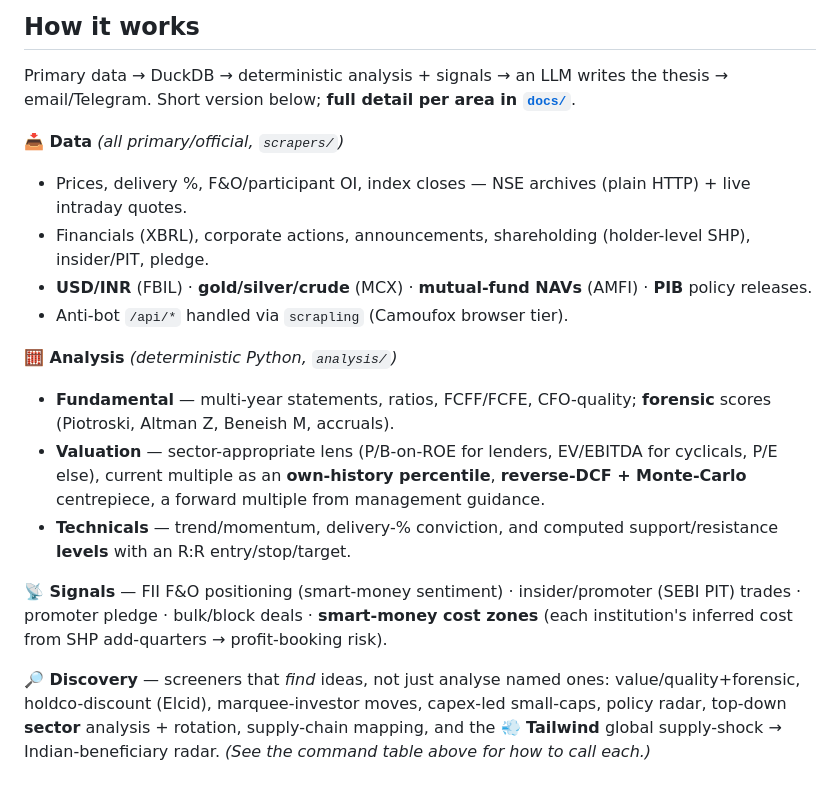
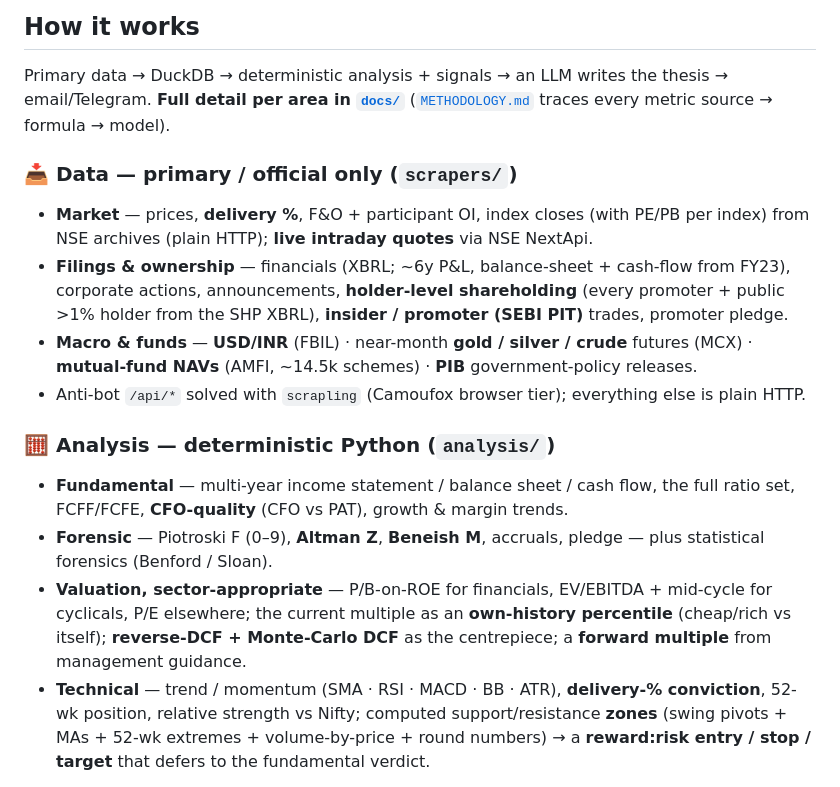
Before and after one commit to Aaryan-Nakhat/aaryan-nakhat-equity-research, a Markdown page: README.md, the part around one of its changes. Rendered like a GitHub page.

```diff
--- a/README.md
+++ b/README.md
@@ -74,20 +74,31 @@ rotation** (Sat) · 💨 **Tailwind** (Sat + a mid-week urgent break-in when a b
 ## How it works
 
 Primary data → DuckDB → deterministic analysis + signals → an LLM writes the thesis → email/Telegram.
-Short version below; **full detail per area in [`docs/`](docs/)**.
+**Full detail per area in [`docs/`](docs/)** ([`METHODOLOGY.md`](docs/METHODOLOGY.md) traces every metric
+source → formula → model).
 
-**📥 Data** *(all primary/official, `scrapers/`)*
-- Prices, delivery %, F&O/participant OI, index closes — NSE archives (plain HTTP) + live intraday quotes.
-- Financials (XBRL), corporate actions, announcements, shareholding (holder-level SHP), insider/PIT, pledge.
-- **USD/INR** (FBIL) · **gold/silver/crude** (MCX) · **mutual-fund NAVs** (AMFI) · **PIB** policy releases.
-- Anti-bot `/api/*` handled via `scrapling` (Camoufox browser tier).
+### 📥 Data — primary / official only (`scrapers/`)
 
-**🧮 Analysis** *(deterministic Python, `analysis/`)*
-- **Fundamental** — multi-year statements, ratios, FCFF/FCFE, CFO-quality; **forensic** scores (Piotroski, Altman Z, Beneish M, accruals).
-- **Valuation** — sector-appropriate lens (P/B-on-ROE for lenders, EV/EBITDA for cyclicals, P/E else), current multiple as an **own-history percentile**, **reverse-DCF + Monte-Carlo** centrepiece, a forward multiple from management guidance.
-- **Technicals** — trend/momentum, delivery-% conviction, and computed support/resistance **levels** with an R:R entry/stop/target.
+- **Market** — prices, **delivery %**, F&O + participant OI, index closes (with PE/PB per index) from
+  NSE archives (plain HTTP); **live intraday quotes** via NSE NextApi.
+- **Filings & ownership** — financials (XBRL; ~6y P&L, balance-sheet + cash-flow from FY23), corporate
+  actions, announcements, **holder-level shareholding** (every promoter + public >1% holder from the SHP
+  XBRL), **insider / promoter (SEBI PIT)** trades, promoter pledge.
+- **Macro & funds** — **USD/INR** (FBIL) · near-month **gold / silver / crude** futures (MCX) ·
+  **mutual-fund NAVs** (AMFI, ~14.5k schemes) · **PIB** government-policy releases.
+- Anti-bot `/api/*` solved with `scrapling` (Camoufox browser tier); everything else is plain HTTP.
 
-**📡 Signals** — FII F&O positioning (smart-money sentiment) · insider/promoter (SEBI PIT) trades · promoter pledge · bulk/block deals · **smart-money cost zones** (each institution's inferred cost from SHP add-quarters → profit-booking risk).
+### 🧮 Analysis — deterministic Python (`analysis/`)
 
-**🔎 Discovery** — screeners that *find* ideas, not just analyse named ones: value/quality+forensic, holdco-discount (Elcid), marquee-investor moves, capex-led small-caps, policy radar, top-down **sector** analysis + rotation, supply-chain mapping, and the **💨 Tailwind** global supply-shock → Indian-beneficiary radar. *(See the command table above for how to call each.)*
+- **Fundamental** — multi-year income statement / balance sheet / cash flow, the full ratio set,
+  FCFF/FCFE, **CFO-quality** (CFO vs PAT), growth & margin trends.
+- **Forensic** — Piotroski F (0–9), **Altman Z**, **Beneish M**, accruals, pledge — plus statistical
+  forensics (Benford / Sloan).
+- **Valuation, sector-appropriate** — P/B-on-ROE for financials, EV/EBITDA + mid-cycle for cyclicals,
+  P/E elsewhere; the current multiple as an **own-history percentile** (cheap/rich vs itself);
+  **reverse-DCF + Monte-Carlo DCF** as the centrepiece; a **forward multiple** from management guidance.
+- **Technical** — trend / momentum (SMA · RSI · MACD · BB · ATR), **delivery-% conviction**, 52-wk
+  position, relative strength vs Nifty; computed support/resistance **zones** (swing pivots + MAs + 52-wk
+  extremes + volume-by-price + round numbers) → a **reward:risk entry / stop / target** that defers to the
+  fundamental verdict.
 
```
Also changed, not shown: other parts of README.md (+64 -5 lines).
